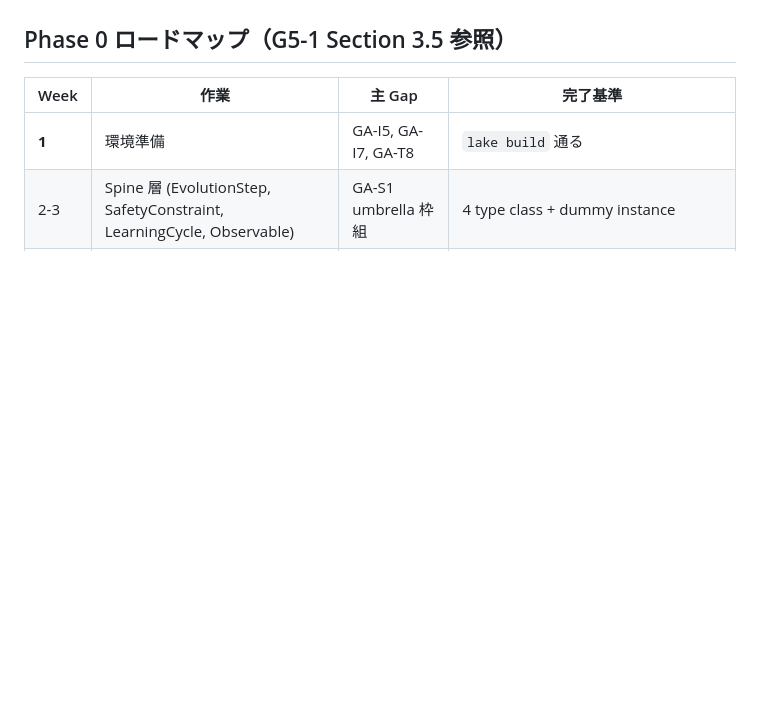
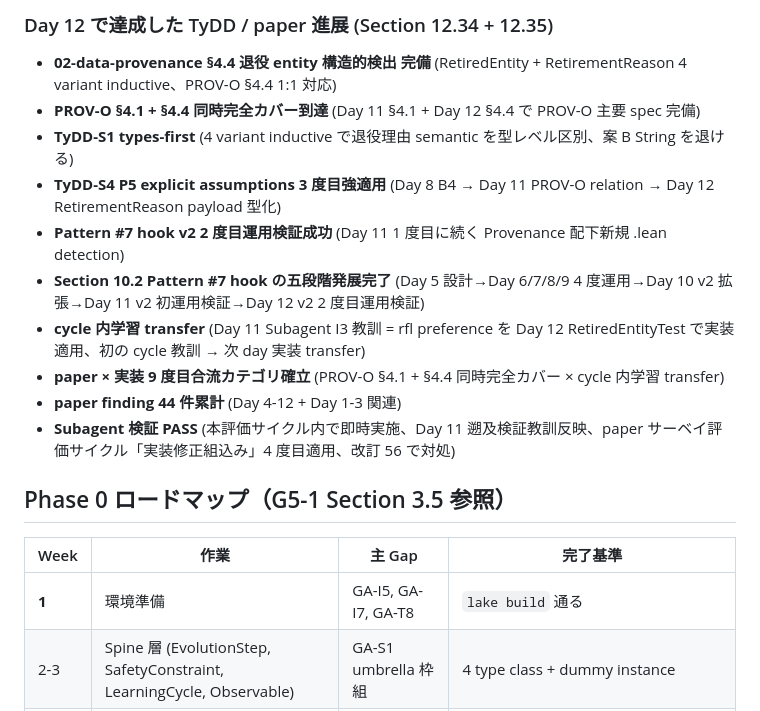
Before and after one commit to niraiarin/agent-manifesto, a Markdown page: agent-spec-lib/README.md, the part around one of its changes. Drawn GitHub-style; blank space fills up the shorter version.

```diff
--- a/agent-spec-lib/README.md
+++ b/agent-spec-lib/README.md
@@ -568,3 +608,16 @@ Section 2.20 Day 11 着手前判断 (Q1 A 案 / Q2 A-Minimal / Q3 案 A / Q4 案
+### Day 12 で達成した TyDD / paper 進展 (Section 12.34 + 12.35)
+
+- **02-data-provenance §4.4 退役 entity 構造的検出 完備** (RetiredEntity + RetirementReason 4 variant inductive、PROV-O §4.4 1:1 対応)
+- **PROV-O §4.1 + §4.4 同時完全カバー到達** (Day 11 §4.1 + Day 12 §4.4 で PROV-O 主要 spec 完備)
+- **TyDD-S1 types-first** (4 variant inductive で退役理由 semantic を型レベル区別、案 B String を退ける)
+- **TyDD-S4 P5 explicit assumptions 3 度目強適用** (Day 8 B4 → Day 11 PROV-O relation → Day 12 RetirementReason payload 型化)
+- **Pattern #7 hook v2 2 度目運用検証成功** (Day 11 1 度目に続く Provenance 配下新規 .lean detection)
+- **Section 10.2 Pattern #7 hook の五段階発展完了** (Day 5 設計→Day 6/7/8/9 4 度運用→Day 10 v2 拡張→Day 11 v2 初運用検証→Day 12 v2 2 度目運用検証)
+- **cycle 内学習 transfer** (Day 11 Subagent I3 教訓 = rfl preference を Day 12 RetiredEntityTest で実装適用、初の cycle 教訓 → 次 day 実装 transfer)
+- **paper × 実装 9 度目合流カテゴリ確立** (PROV-O §4.1 + §4.4 同時完全カバー × cycle 内学習 transfer)
+- **paper finding 44 件累計** (Day 4-12 + Day 1-3 関連)
+- **Subagent 検証 PASS** (本評価サイクル内で即時実施、Day 11 遡及検証教訓反映、paper サーベイ評価サイクル「実装修正組込み」4 度目適用、改訂 56 で対処)
+
 ## Phase 0 ロードマップ（G5-1 Section 3.5 参照）
 
 | Week | 作業 | 主 Gap | 完了基準 |
```
Also changed, not shown: other parts of agent-spec-lib/README.md (+40 -0 lines), 1 other file.
